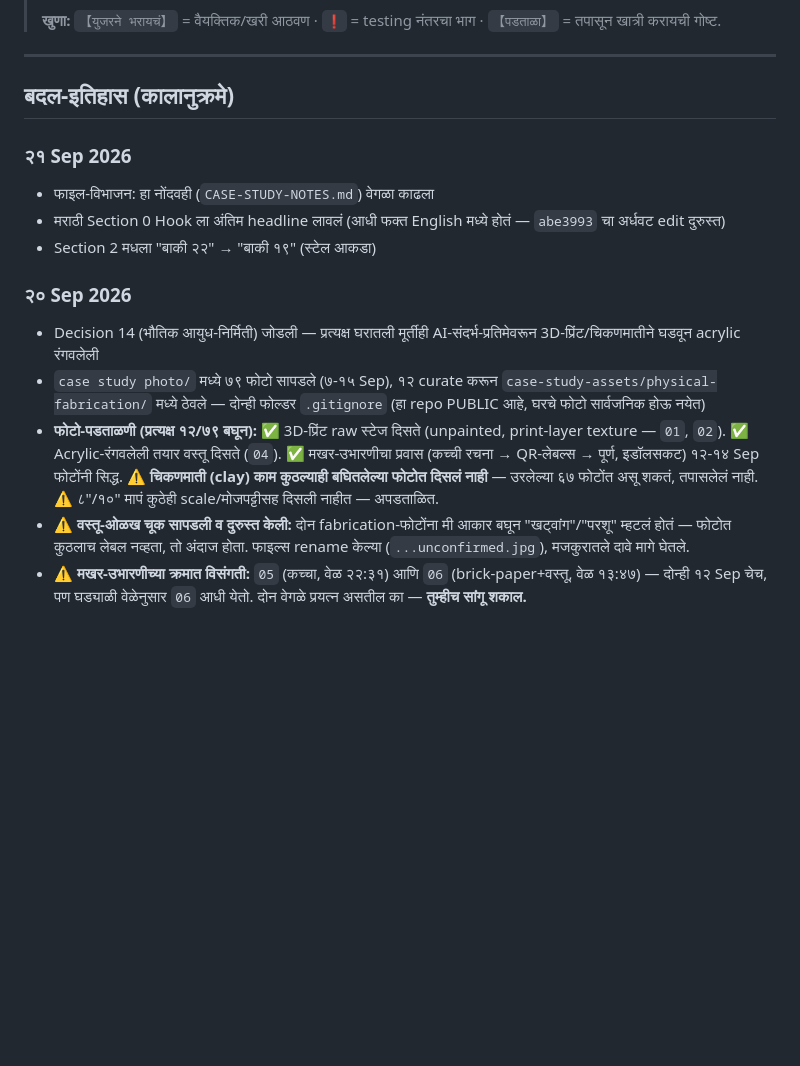
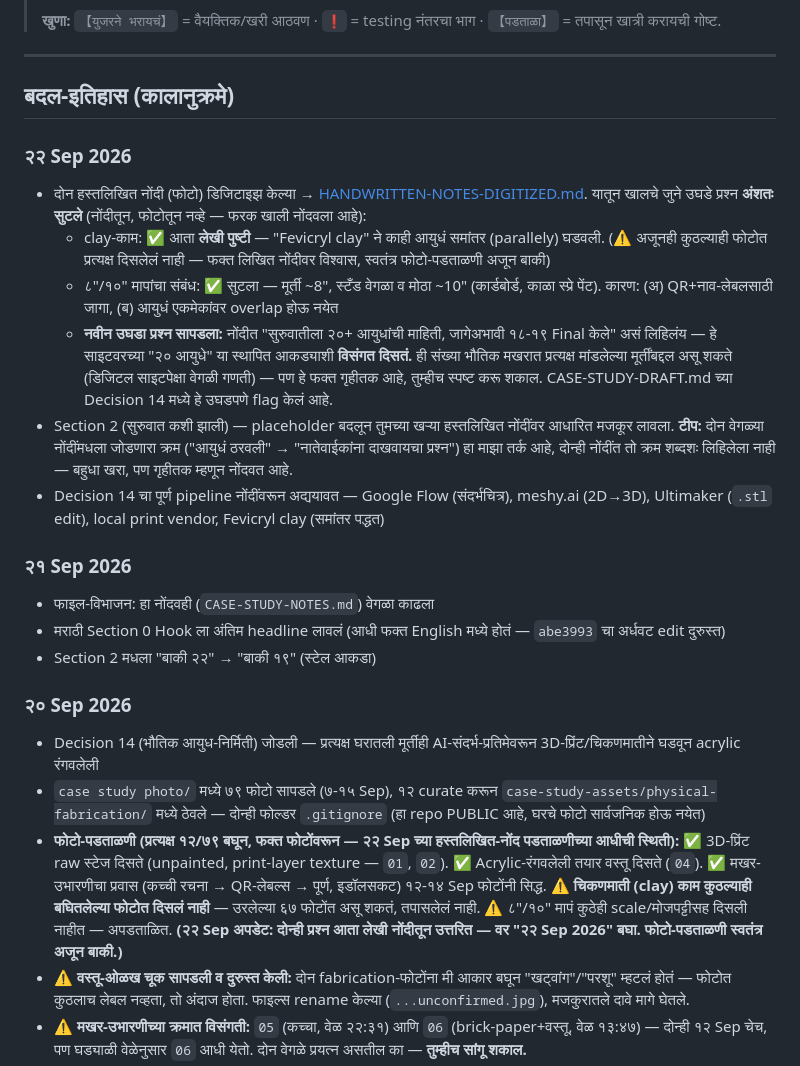
Before and after one commit to smartconnect2020-hash/Ganpati_ai_museum, a Markdown page: CASE-STUDY-NOTES.md, the part around the change. Rendered like a GitHub page; blank space fills up the shorter version.

Commit message:
Case study: fix overclaims from the handwritten-notes weave-in
Self-review found three issues in the previous commit: (1) inserted the
note's "18-19 finalized" figure into Decision 14 without flagging that it
contradicts the site's established "20 items" figure used everywhere else
- now explicitly flagged as an open, unverified discrepancy; (2) told the
user in chat that CASE-STUDY-NOTES.md's open clay/8-10in questions were
resolved but never actually updated that file - now updated, distinguishing
"confirmed via written note" from "confirmed via photo" (photo verification
still pending); (3) Section 2's footnote overclaimed the connecting
narrative between the two handwritten notes was verbatim - now marked as
my inferred bridge, not literal source text.

```diff
--- a/CASE-STUDY-NOTES.md
+++ b/CASE-STUDY-NOTES.md
@@ -8,6 +8,14 @@
 
 ## बदल-इतिहास (कालानुक्रमे)
 
+### २२ Sep 2026
+- दोन हस्तलिखित नोंदी (फोटो) डिजिटाइझ केल्या → [HANDWRITTEN-NOTES-DIGITIZED.md](HANDWRITTEN-NOTES-DIGITIZED.md). यातून खालचे जुने उघडे प्रश्न **अंशतः सुटले** (नोंदीतून, फोटोतून नव्हे — फरक खाली नोंदवला आहे):
+  - clay-काम: ✅ आता **लेखी पुष्टी** — "Fevicryl clay" ने काही आयुधं समांतर (parallely) घडवली. (⚠️ अजूनही कुठल्याही फोटोत प्रत्यक्ष दिसलेलं नाही — फक्त लिखित नोंदीवर विश्वास, स्वतंत्र फोटो-पडताळणी अजून बाकी)
+  - ८"/१०" मापांचा संबंध: ✅ सुटला — मूर्ती ~8", स्टँड वेगळा व मोठा ~10" (कार्डबोर्ड, काळा स्प्रे पेंट). कारण: (अ) QR+नाव-लेबलसाठी जागा, (ब) आयुधं एकमेकांवर overlap होऊ नयेत
+  - **नवीन उघडा प्रश्न सापडला:** नोंदीत "सुरुवातीला २०+ आयुधांची माहिती, जागेअभावी १८-१९ Final केले" असं लिहिलंय — हे साइटवरच्या "२० आयुधे" या स्थापित आकड्याशी **विसंगत दिसतं.** ही संख्या भौतिक मखरात प्रत्यक्ष मांडलेल्या मूर्तींबद्दल असू शकते (डिजिटल साइटपेक्षा वेगळी गणती) — पण हे फक्त गृहीतक आहे, तुम्हीच स्पष्ट करू शकाल. CASE-STUDY-DRAFT.md च्या Decision 14 मध्ये हे उघडपणे flag केलं आहे.
+- Section 2 (सुरुवात कशी झाली) — placeholder बदलून तुमच्या खऱ्या हस्तलिखित नोंदींवर आधारित मजकूर लावला. **टीप:** दोन वेगळ्या नोंदींमधला जोडणारा क्रम ("आयुधं ठरवली" → "नातेवाईकांना दाखवायचा प्रश्न") हा माझा तर्क आहे, दोन्ही नोंदींत तो क्रम शब्दशः लिहिलेला नाही — बहुधा खरा, पण गृहीतक म्हणून नोंदवत आहे.
+- Decision 14 चा पूर्ण pipeline नोंदींवरून अद्ययावत — Google Flow (संदर्भचित्र), meshy.ai (2D→3D), Ultimaker (`.stl` edit), local print vendor, Fevicryl clay (समांतर पद्धत)
+
 ### २१ Sep 2026
 - फाइल-विभाजन: हा नोंदवही (`CASE-STUDY-NOTES.md`) वेगळा काढला
 - मराठी Section 0 Hook ला अंतिम headline लावलं (आधी फक्त English मध्ये होतं — `abe3993` चा अर्धवट edit दुरुस्त)
@@ -16,7 +24,7 @@
 ### २० Sep 2026
 - Decision 14 (भौतिक आयुध-निर्मिती) जोडली — प्रत्यक्ष घरातली मूर्तीही AI-संदर्भ-प्रतिमेवरून 3D-प्रिंट/चिकणमातीने घडवून acrylic रंगवलेली
 - `case study photo/` मध्ये ७९ फोटो सापडले (७-१५ Sep), १२ curate करून `case-study-assets/physical-fabrication/` मध्ये ठेवले — दोन्ही फोल्डर `.gitignore` (हा repo PUBLIC आहे, घरचे फोटो सार्वजनिक होऊ नयेत)
-- **फोटो-पडताळणी (प्रत्यक्ष १२/७९ बघून):** ✅ 3D-प्रिंट raw स्टेज दिसते (unpainted, print-layer texture — `01`, `02`). ✅ Acrylic-रंगवलेली तयार वस्तू दिसते (`04`). ✅ मखर-उभारणीचा प्रवास (कच्ची रचना → QR-लेबल्स → पूर्ण, इडॉलसकट) १२-१४ Sep फोटोंनी सिद्ध. ⚠️ **चिकणमाती (clay) काम कुठल्याही बघितलेल्या फोटोत दिसलं नाही** — उरलेल्या ६७ फोटोंत असू शकतं, तपासलेलं नाही. ⚠️ ८"/१०" मापं कुठेही scale/मोजपट्टीसह दिसली नाहीत — अपडताळित.
+- **फोटो-पडताळणी (प्रत्यक्ष १२/७९ बघून, फक्त फोटोंवरून — २२ Sep च्या हस्तलिखित-नोंद पडताळणीच्या आधीची स्थिती):** ✅ 3D-प्रिंट raw स्टेज दिसते (unpainted, print-layer texture — `01`, `02`). ✅ Acrylic-रंगवलेली तयार वस्तू दिसते (`04`). ✅ मखर-उभारणीचा प्रवास (कच्ची रचना → QR-लेबल्स → पूर्ण, इडॉलसकट) १२-१४ Sep फोटोंनी सिद्ध. ⚠️ **चिकणमाती (clay) काम कुठल्याही बघितलेल्या फोटोत दिसलं नाही** — उरलेल्या ६७ फोटोंत असू शकतं, तपासलेलं नाही. ⚠️ ८"/१०" मापं कुठेही scale/मोजपट्टीसह दिसली नाहीत — अपडताळित. **(२२ Sep अपडेट: दोन्ही प्रश्न आता लेखी नोंदीतून उत्तरित — वर "२२ Sep 2026" बघा. फोटो-पडताळणी स्वतंत्र अजून बाकी.)**
 - ⚠️ **वस्तू-ओळख चूक सापडली व दुरुस्त केली:** दोन fabrication-फोटोंना मी आकार बघून "खट्वांग"/"परशू" म्हटलं होतं — फोटोत कुठलाच लेबल नव्हता, तो अंदाज होता. फाइल्स rename केल्या (`...unconfirmed.jpg`), मजकुरातले दावे मागे घेतले.
 - ⚠️ **मखर-उभारणीच्या क्रमात विसंगती:** `05` (कच्चा, वेळ २२:३१) आणि `06` (brick-paper+वस्तू, वेळ १३:४७) — दोन्ही १२ Sep चेच, पण घड्याळी वेळेनुसार `06` आधी येतो. दोन वेगळे प्रयत्न असतील का — **तुम्हीच सांगू शकाल.**
 - ⚠️ "सर्व २० आयुधांचं पद्धतशीर shoot" (१५ Sep, ३६ फोटो) — फक्त २/३६ बघून केलेलं अनुमान, सर्व २० कव्हर होतात का निश्चित नाही
```
Also changed, not shown: CASE-STUDY-DRAFT.md (+3 -3 lines).
